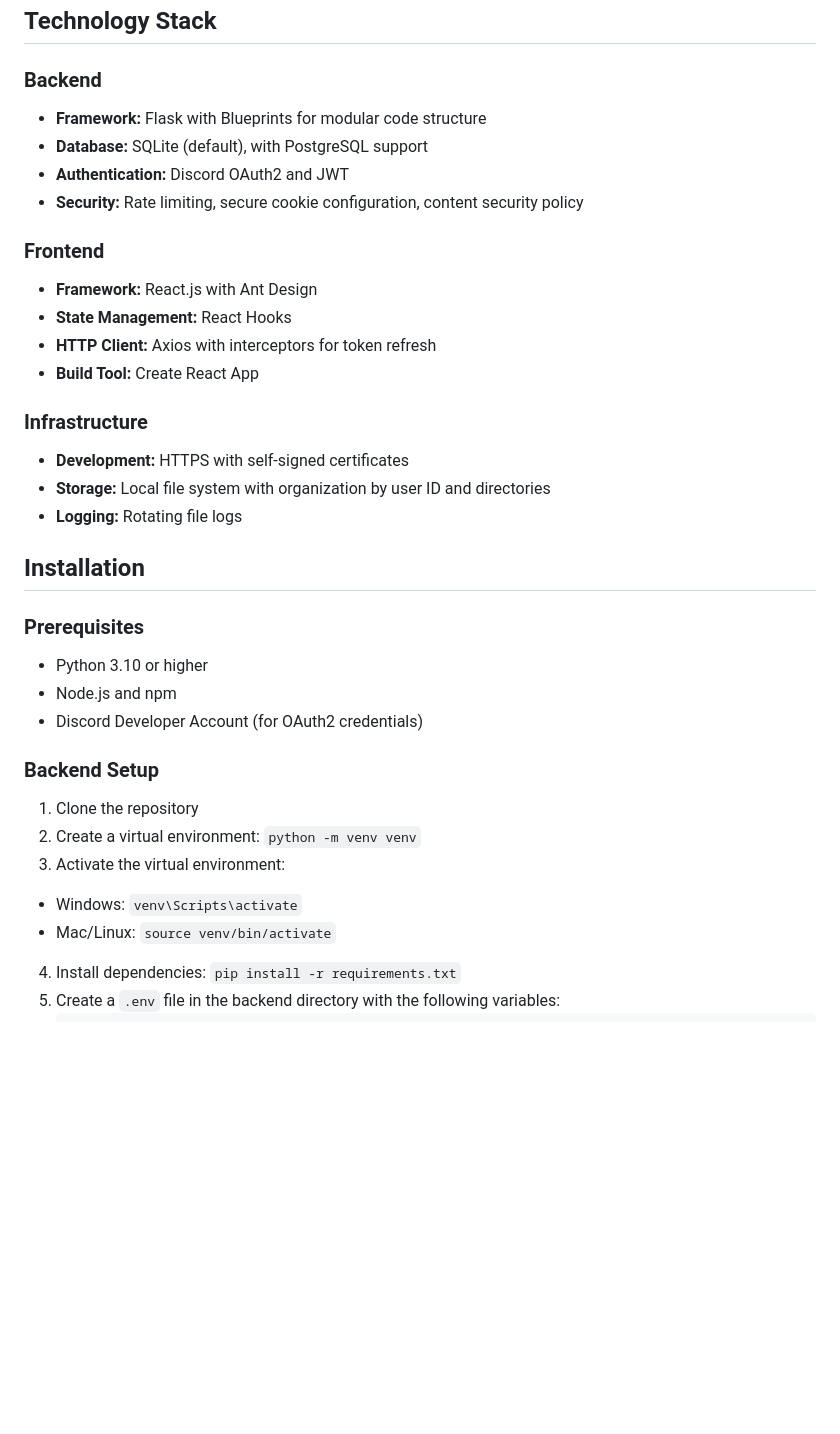
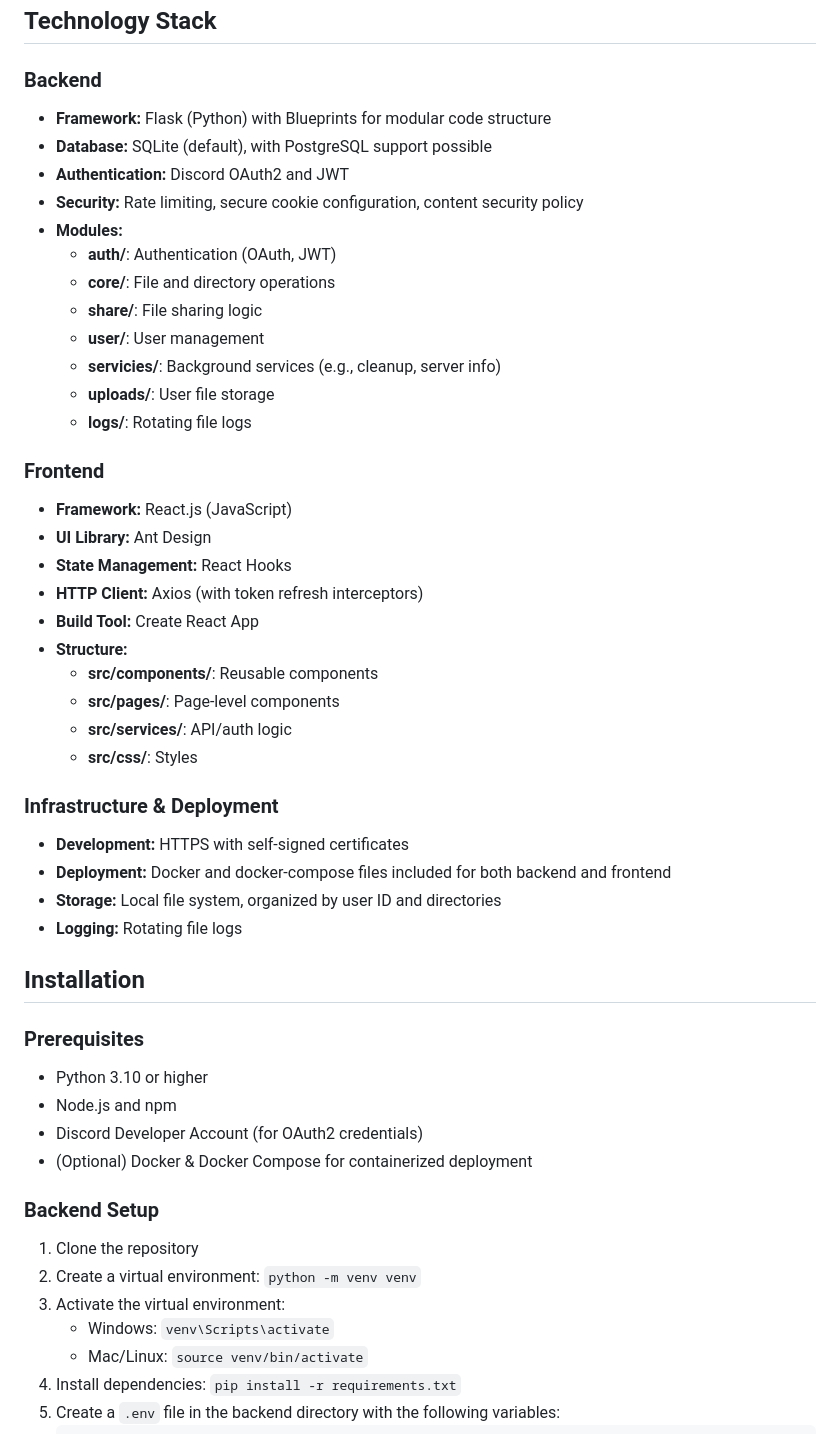
Before and after one commit to AweSamDood/PassTheBytes, a Markdown page: README.md, the part around one of its changes. GitHub-like rendering; blank space fills up the shorter version.

````diff
--- a/README.md
+++ b/README.md
@@ -41,20 +47,35 @@
 ## Technology Stack
 
 ### Backend
-- **Framework:** Flask with Blueprints for modular code structure
-- **Database:** SQLite (default), with PostgreSQL support
+- **Framework:** Flask (Python) with Blueprints for modular code structure
+- **Database:** SQLite (default), with PostgreSQL support possible
 - **Authentication:** Discord OAuth2 and JWT
 - **Security:** Rate limiting, secure cookie configuration, content security policy
+- **Modules:**
+  - **auth/**: Authentication (OAuth, JWT)
+  - **core/**: File and directory operations
+  - **share/**: File sharing logic
+  - **user/**: User management
+  - **servicies/**: Background services (e.g., cleanup, server info)
+  - **uploads/**: User file storage
+  - **logs/**: Rotating file logs
 
 ### Frontend
-- **Framework:** React.js with Ant Design
+- **Framework:** React.js (JavaScript)
+- **UI Library:** Ant Design
 - **State Management:** React Hooks
-- **HTTP Client:** Axios with interceptors for token refresh
+- **HTTP Client:** Axios (with token refresh interceptors)
 - **Build Tool:** Create React App
+- **Structure:**
+  - **src/components/**: Reusable components
+  - **src/pages/**: Page-level components
+  - **src/services/**: API/auth logic
+  - **src/css/**: Styles
 
-### Infrastructure
+### Infrastructure & Deployment
 - **Development:** HTTPS with self-signed certificates
-- **Storage:** Local file system with organization by user ID and directories
+- **Deployment:** Docker and docker-compose files included for both backend and frontend
+- **Storage:** Local file system, organized by user ID and directories
 - **Logging:** Rotating file logs
 
 ## Installation
@@ -63,13 +84,14 @@
 - Python 3.10 or higher
 - Node.js and npm
 - Discord Developer Account (for OAuth2 credentials)
+- (Optional) Docker & Docker Compose for containerized deployment
 
 ### Backend Setup
 1. Clone the repository
 2. Create a virtual environment: `python -m venv venv`
 3. Activate the virtual environment:
-  - Windows: `venv\Scripts\activate`
-  - Mac/Linux: `source venv/bin/activate`
+   - Windows: `venv\Scripts\activate`
+   - Mac/Linux: `source venv/bin/activate`
 4. Install dependencies: `pip install -r requirements.txt`
 5. Create a `.env` file in the backend directory with the following variables:
    ```
````
Also changed, not shown: other parts of README.md (+23 -15 lines).
